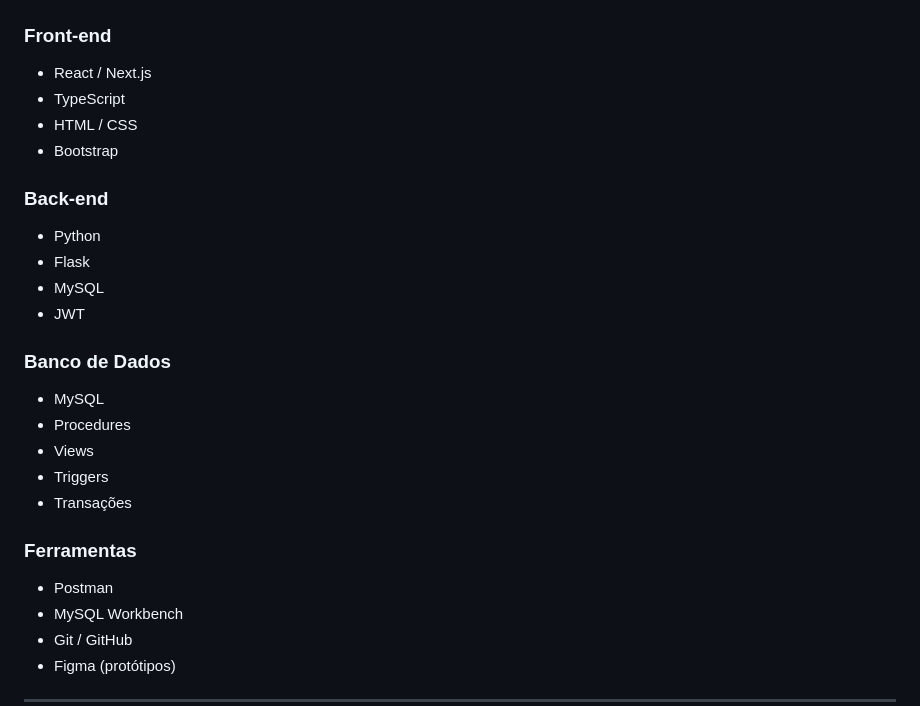
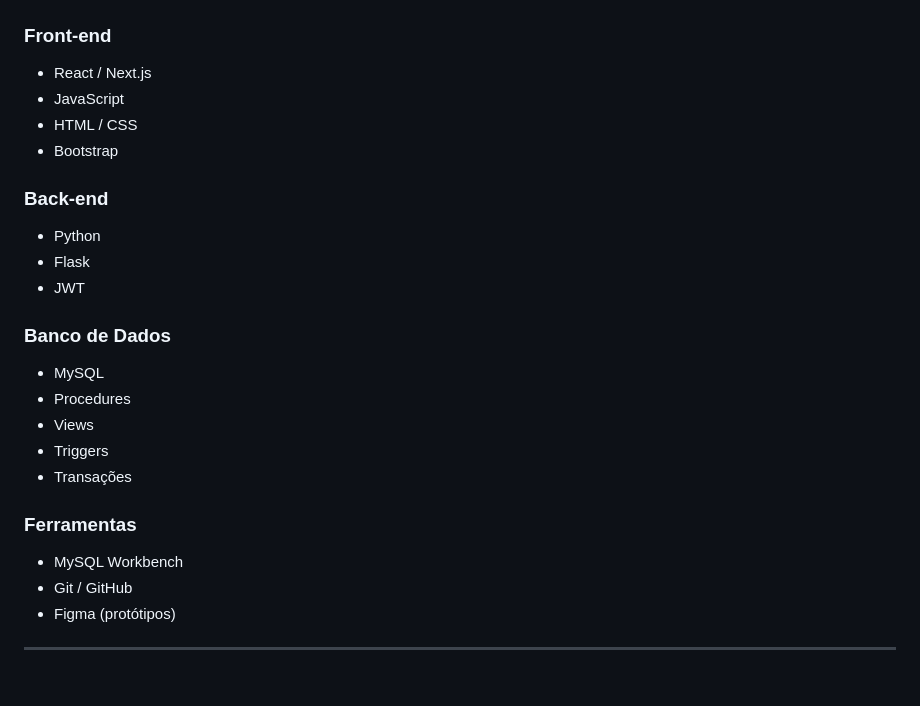
Before and after one commit to Thauan-rgb/Projeto-Distribuicao-de-Sementes, a Markdown page: README.md, the part around the change printed below. Rendered like a GitHub page; blank space fills up the shorter version.

```diff
--- a/README.md
+++ b/README.md
@@ -84,14 +84,13 @@ Criar uma plataforma digital capaz de:
 
 ### **Front-end**
 - React / Next.js
-- TypeScript
+- JavaScript
 - HTML / CSS
 - Bootstrap
 
 ### **Back-end**
 - Python
 - Flask
-- MySQL
 - JWT
 
 ### **Banco de Dados**
@@ -102,7 +101,6 @@ Criar uma plataforma digital capaz de:
 - Transações
 
 ### **Ferramentas**
-- Postman
 - MySQL Workbench
 - Git / GitHub
 - Figma (protótipos)
```
Also changed, not shown: other parts of README.md (+1 -1 lines).
